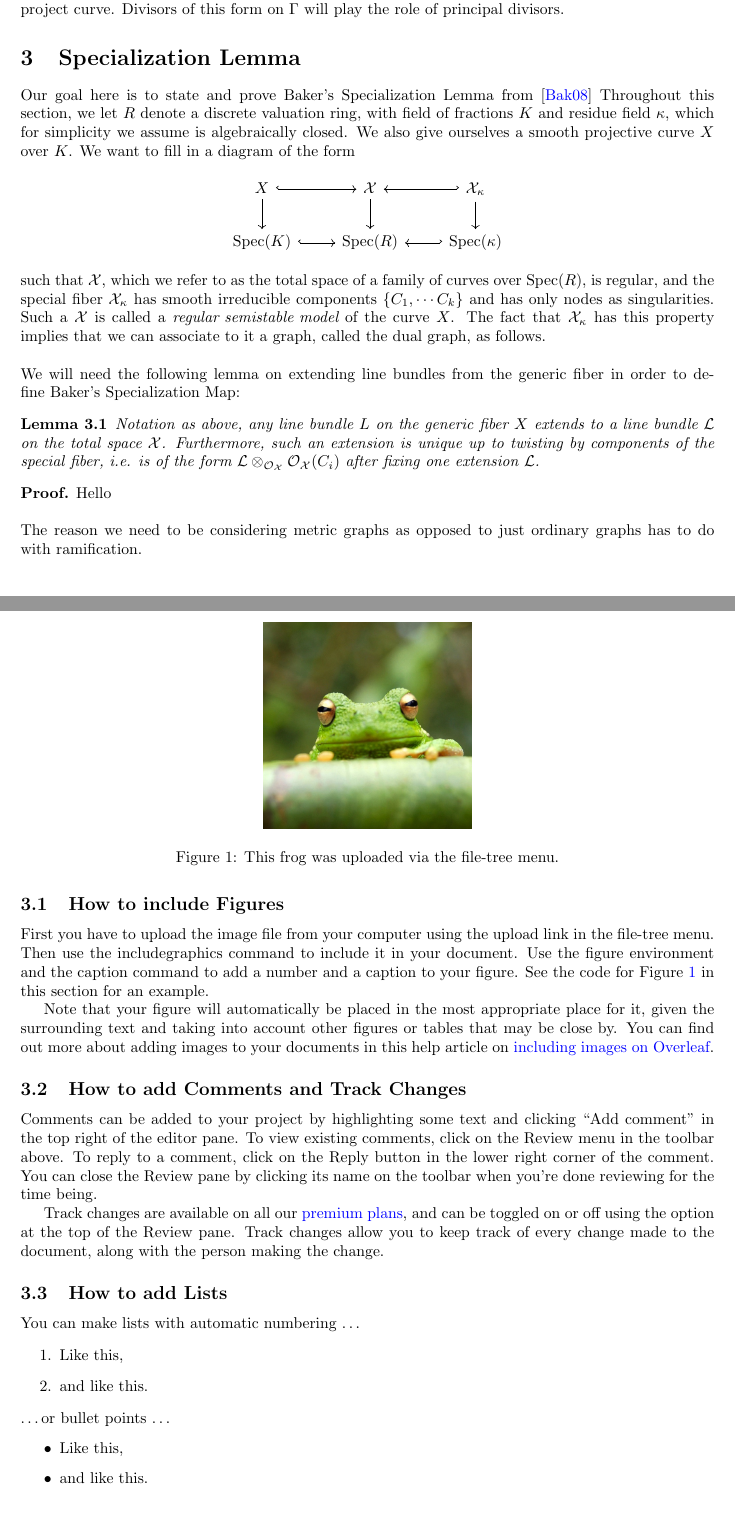
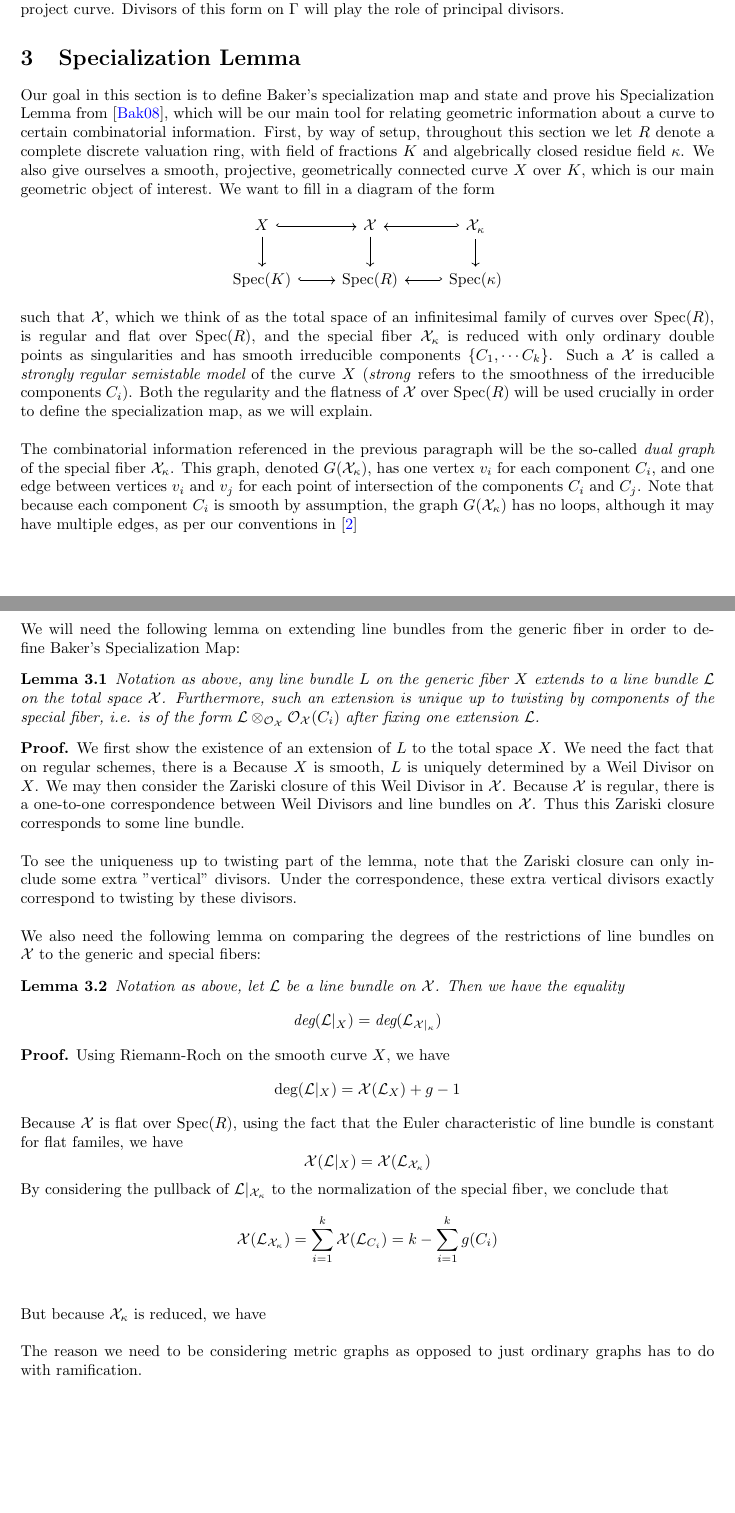
Before and after one commit to MatthewPrashker/Tropical_Brill_Noether_Thesis, a LaTeX paper (src/main.tex): two parts of pages 2 and 3 of 4 before the commit and two parts of pages 2 and 3 of 3 after it, joined at a grey line, cut so that both start at the same text, the shorter picture padded with empty space. Compiled offline with pdfLaTeX.

Commit message:
cleaned up src

```diff
--- a/main.tex
+++ b/src/main.tex
@@ -60,52 +61,51 @@ In particular, every metric graph, as we have defined them, may naturally be vie
 \newline
 Now fix a metric graph $\Gamma$. We want to develop a notion of divisors and rational functions on this graph, in parallel to the theory of divisors and rational functions on a smooth projective curve. The analog of meromorphic functions on a smooth projective curve over the complex numbers (or more generally algebraic rational functions on a smooth projective curve over an arbitrary algebraically closed field) will be played by $\textit{piecewise-linear}$ functions on the metric graph $\Gamma$, which are defined as follows. Given such a piecewise linear function $\phi$ on $\Gamma$, we want to associate to $\phi$ a divisor $\text{div}(\phi)$ on $\Gamma$, in much the same way that we can associate a divisor to any non-zero rational function on a smooth project curve. Divisors of this form on $\Gamma$ will play the role of principal divisors.
 \section{Specialization Lemma}
-Our goal here is to state and prove Baker's Specialization Lemma from \cite{baker08} Throughout this section, we let $R$ denote a discrete valuation ring, with field of fractions $K$ and residue field $\kappa$, which for simplicity we assume is algebraically closed. We also give ourselves a smooth projective curve $X$ over $K$. We want to fill in a diagram of the form
+Our goal in this section is to define Baker's specialization map and state and prove his Specialization Lemma from \cite{baker08}, which will be our main tool for relating geometric information about a curve to certain combinatorial information. First, by way of setup, throughout this section we let $R$ denote a complete discrete valuation ring,  with field of fractions $K$ and algebrically closed residue field $\kappa$. We also give ourselves a smooth, projective, geometrically connected curve $X$ over $K$, which is our main geometric object of interest. We want to fill in a diagram of the form
 \[
 \begin{tikzcd}
 X \arrow[d] \arrow[r, hook]    & \mathcal{X} \arrow[d] & \mathcal{X}_{\kappa} \arrow[d] \arrow[l, hook'] \\
 \text{Spec}(K) \arrow[r, hook] & \text{Spec}(R)        & \text{Spec}(\kappa) \arrow[l, hook']   \end{tikzcd}
 \]
-such that $\mathcal{X}$, which we refer to as the total space of a family of curves over $\text{Spec}(R)$, is regular, and the special fiber $\mathcal{X}_{\kappa}$ has smooth irreducible components $\{C_1, \cdots C_k\}$ and has only nodes as singularities. Such a $\mathcal{X}$ is called a $\textit{regular semistable model}$ of the curve $X$. The fact that $\mathcal{X}_{\kappa}$ has this property implies that we can associate to it a graph, called the dual graph, as follows.
+such that $\mathcal{X}$, which we think of as the total space of an infinitesimal family of curves over $\text{Spec}(R)$, is regular and flat over $\text{Spec}(R)$, and the special fiber $\mathcal{X}_{\kappa}$ is reduced with only ordinary double points as singularities and has smooth irreducible components $\{C_1, \cdots C_k\}$. Such a $\mathcal{X}$ is called a $\textit{strongly regular semistable model}$ of the curve $X$ (\textit{strong} refers to the smoothness of the irreducible components $C_i$). Both the regularity and the flatness of $\mathcal{X}$ over $\text{Spec}(R)$ will be used crucially in order to define the specialization map, as we will explain.
+\newline
+\newline
+The combinatorial information referenced in the previous paragraph will be the so-called $\textit{dual graph}$ of the special fiber $\mathcal{X}_{\kappa}$. This graph, denoted $G(\mathcal{X}_{\kappa})$, has one vertex $v_i$ for each component $C_i$, and one edge between vertices $v_i$ and $v_j$ for each point of intersection of the components $C_i$ and $C_j$. Note that because each component $C_i$ is smooth by assumption, the graph $G(\mathcal{X}_{\kappa})$ has no loops, although it may have multiple edges, as per our conventions in [$\ref{analog}$]
 \newline
 \newline
 We will need the following lemma on extending line bundles from the generic fiber in order to define Baker's Specialization Map:
 \begin{lemma}
 Notation as above, any line bundle $L$ on the generic fiber $X$ extends to a line bundle $\mathcal{L}$ on the total space $\mathcal{X}$. Furthermore, such an extension is unique up to twisting by components of the special fiber, i.e. is of the form $\mathcal{L}\otimes_{\mathcal{O}_{\mathcal{X}}}\mathcal{O}_{\mathcal{X}}(C_i)$ after fixing one extension $\mathcal{L}$.
 \end{lemma}
-\textbf{Proof.} Hello
+\textbf{Proof.} We first show the existence of an extension of $L$ to the total space $X$. We need the fact that on regular schemes, there is a  Because $X$ is smooth, $L$ is uniquely determined by a Weil Divisor on $X$. We may then consider the Zariski closure of this Weil Divisor in $\mathcal{X}$. Because $\mathcal{X}$ is regular, there is a one-to-one correspondence between Weil Divisors and line bundles on $\mathcal{X}$. Thus this Zariski closure corresponds to some line bundle.
+\newline
+\newline
+To see the uniqueness up to twisting part of the lemma, note that the Zariski closure can only include some extra "vertical" divisors. Under the correspondence, these extra vertical divisors exactly correspond to twisting by these divisors.
+\newline
+\newline
+We also need the following lemma on comparing the degrees of the restrictions of line bundles on $\mathcal{X}$ to the generic and special fibers:
+\begin{lemma}
+Notation as above, let $\mathcal{L}$ be a line bundle on $\mathcal{X}$. Then we have the equality
+\[
+\text{deg}(\mathcal{L}|_{X}) = \text{deg}(\mathcal{L}_{\mathcal{X}|_{\kappa}})
+\]
+\end{lemma}
+\textbf{Proof.} Using Riemann-Roch on the smooth curve $X$, we have
+\[
+\text{deg}(\mathcal{L}|_X)= \mathcal{X}(\mathcal{L}_X) + g - 1
+\]
+Because $\mathcal{X}$ is flat over $\text{Spec}(R)$, using the fact that the Euler characteristic of line bundle is constant for flat familes, we have
+\[
+\mathcal{X}(\mathcal{L}|_X) = \mathcal{X}(\mathcal{L}_{\mathcal{X}_{\mathcal{\kappa}}})
+\]
+By considering the pullback of $\mathcal{L}|_{\mathcal{X}_{\kappa}}$ to the normalization of the special fiber, we conclude that
+\[
+\mathcal{X}(\mathcal{L}_{\mathcal{X}_{\mathcal{\kappa}}}) = \sum_{i = 1}^{k}\mathcal{X}(\mathcal{L}_{C_i}) = k -
+\sum_{i = 1}^{k}g(C_i)
+\]
+\newline
+\newline
+But because $\mathcal{X}_{\kappa}$ is reduced, we have
 \newline
 \newline
 The reason we need to be considering metric graphs as opposed to just ordinary graphs has to do with ramification.
-
-\subsection{How to include Figures}
-
-First you have to upload the image file from your computer using the upload link in the file-tree menu. Then use the includegraphics command to include it in your document. Use the figure environment and the caption command to add a number and a caption to your figure. See the code for Figure \ref{fig:frog} in this section for an example.
-
-Note that your figure will automatically be placed in the most appropriate place for it, given the surrounding text and taking into account other figures or tables that may be close by. You can find out more about adding images to your documents in this help article on \href{https://www.overleaf.com/learn/how-to/Including_images_on_Overleaf}{including images on Overleaf}.
-
-\begin{figure}
-\centering
-\includegraphics[width=0.3\textwidth]{frog.jpg}
-\caption{\label{fig:frog}This frog was uploaded via the file-tree menu.}
-\end{figure}
-
-\subsection{How to add Comments and Track Changes}
-
-Comments can be added to your project by highlighting some text and clicking ``Add comment'' in the top right of the editor pane. To view existing comments, click on the Review menu in the toolbar above. To reply to a comment, click on the Reply button in the lower right corner of the comment. You can close the Review pane by clicking its name on the toolbar when you're done reviewing for the time being.
-
-Track changes are available on all our \href{https://www.overleaf.com/user/subscription/plans}{premium plans}, and can be toggled on or off using the option at the top of the Review pane. Track changes allow you to keep track of every change made to the document, along with the person making the change.
-
-\subsection{How to add Lists}
-
-You can make lists with automatic numbering \dots
-
-\begin{enumerate}
-\item Like this,
-\item and like this.
-\end{enumerate}
-\dots or bullet points \dots
-\begin{itemize}
-\item Like this,
-\item and like this.
-\end{itemize}
@@ -125 +111,0 @@ Overleaf supports many different languages, including multiple different languag
-To configure the document language, simply edit the option provided to the babel package in the preamble at the top of this example project. To learn more about the different options, please visit this help article on \href{https://www.overleaf.com/learn/latex/International_language_support}{international language support}.
```
Also changed, not shown: frog.jpg (deleted), src/references.bib (renamed from references.bib), src/main.tex (27 more changed lines).
